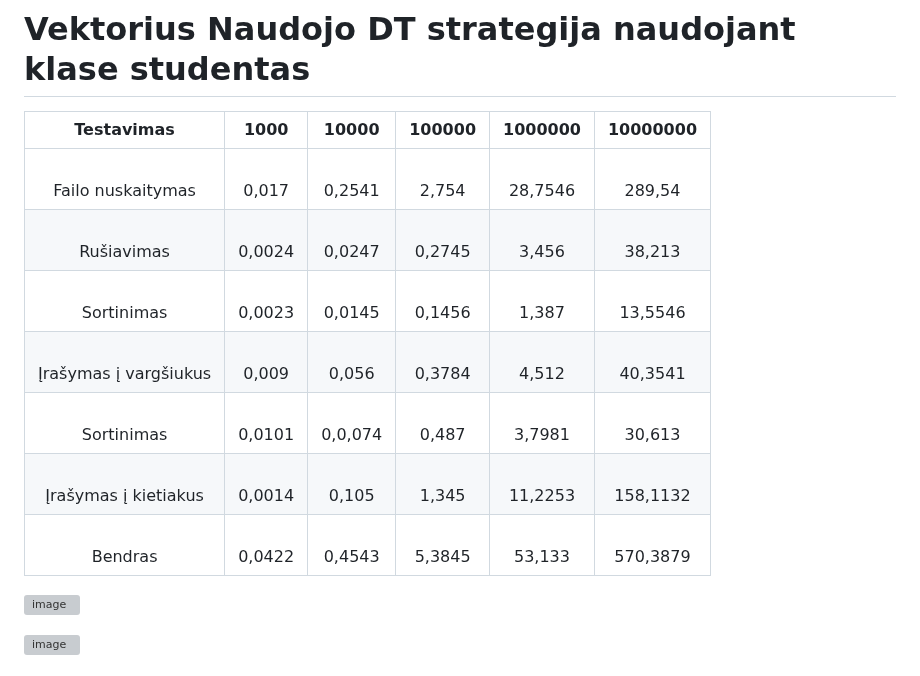
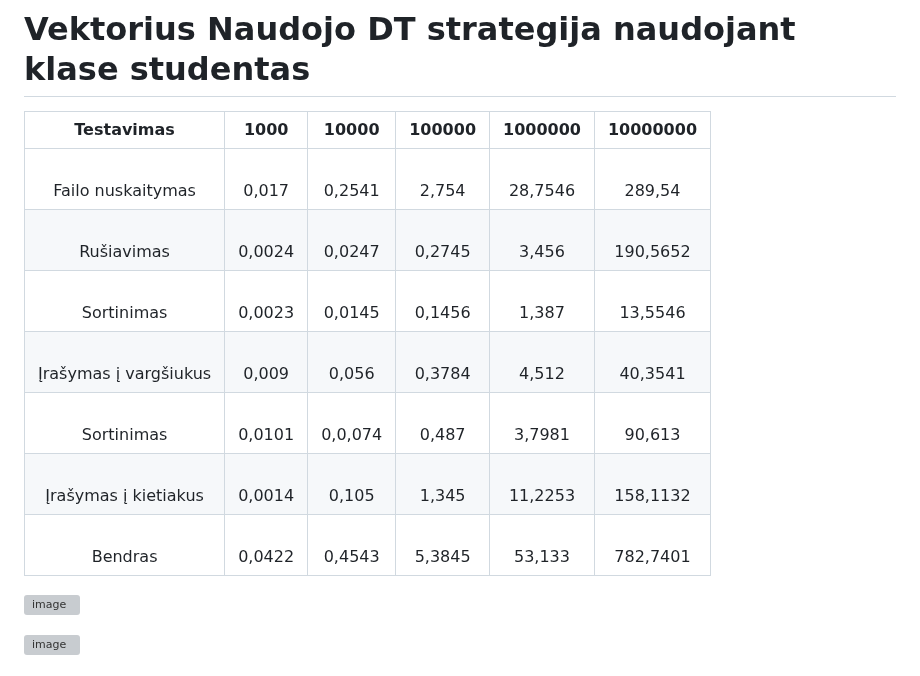
Before and after one commit to JurgisMickeviciusDM/Projektas_2, a Markdown page: README.md, the part around the change. Rendered like a GitHub page; grey boxes are pictures that could not be loaded.

```diff
--- a/README.md
+++ b/README.md
@@ -19,12 +19,12 @@
 |          Testavimas          	|      1000      	|     10000     	|     100000    	|     1000000     	|      10000000      	|
 |:----------------------------:	|:--------------:	|:-------------:	|:-------------:	|:---------------:	|:------------------:	|
 |    <br>Failo nuskaitymas     	|    <br>0,017   	|    <br>0,2541 	|    <br>2,754 	|    <br>28,7546 	|    <br>289,54    	|
-|    <br>Rušiavimas            	|    <br>0,0024  	|    <br>0,0247	|    <br>0,2745	|    <br>3,456  	|    <br>38,213     	|
+|    <br>Rušiavimas            	|    <br>0,0024  	|    <br>0,0247	|    <br>0,2745	|    <br>3,456  	|    <br>190,5652     	|
 |    <br>Sortinimas            	|    <br>0,0023  	|    <br>0,0145 	|    <br>0,1456	|    <br>1,387  	|    <br>13,5546    	|
 |    <br>Įrašymas į vargšiukus 	|    <br>0,009   	|    <br>0,056 	|    <br>0,3784 	|    <br>4,512  	|    <br>40,3541   	|
-|    <br>Sortinimas            	|    <br>0,0101 	|    <br>0,0,074	|    <br>0,487 	|    <br>3,7981 	|    <br>30,613    	|
+|    <br>Sortinimas            	|    <br>0,0101 	|    <br>0,0,074	|    <br>0,487 	|    <br>3,7981 	|    <br>90,613    	|
 |    <br>Įrašymas į kietiakus  	|    <br>0,0014   	|    <br>0,105 	|    <br>1,345	|    <br>11,2253  	|    <br>158,1132    	|
-|    <br>Bendras               	|    <br>0,0422 	|    <br>0,4543	|    <br>5,3845 	|    <br>53,133	|    <br> 570,3879   	|
+|    <br>Bendras               	|    <br>0,0422 	|    <br>0,4543	|    <br>5,3845 	|    <br>53,133	|    <br> 782,7401  	|
 
 ![image](https://github.com/JurgisMickeviciusDM/Projektas_2/assets/144474535/6cc20ff5-5d87-4a8e-8129-597ef7ba2489)
 
```
